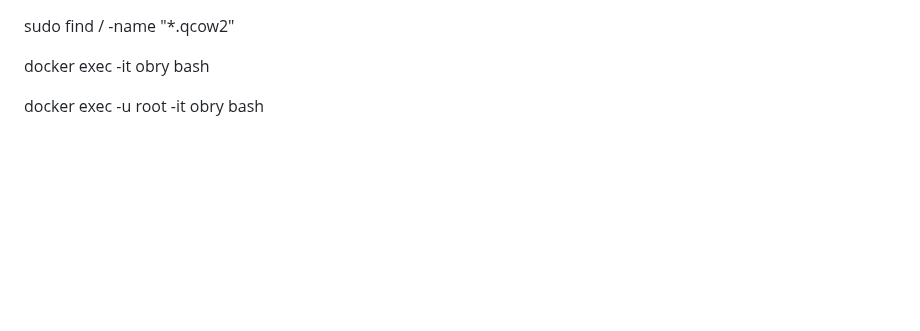
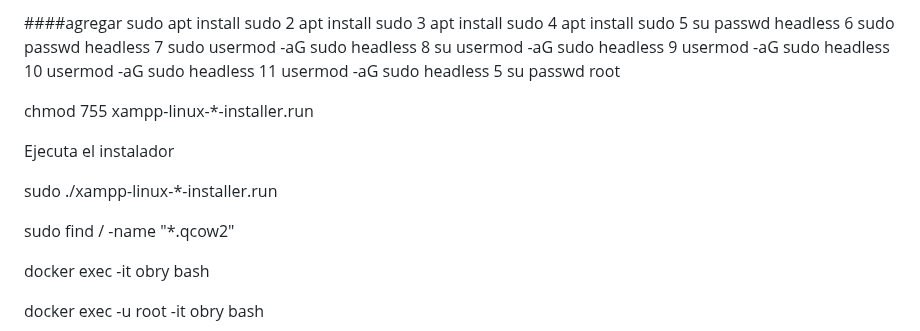
Before and after one commit to obryanvip/deep, a Markdown page: README.md, the part around the change. Drawn GitHub-style; blank space fills up the shorter version.

```diff
--- a/README.md
+++ b/README.md
@@ -1,3 +1,24 @@
+####agregar sudo
+apt install sudo
+    2  apt install sudo
+    3  apt install sudo
+    4  apt install sudo
+    5  su passwd headless
+    6  sudo passwd headless
+    7  sudo usermod -aG sudo headless
+    8  su usermod -aG sudo headless
+    9   usermod -aG sudo headless
+   10   usermod -aG sudo headless
+   11   usermod -aG sudo headless
+       5  su passwd root
+
+chmod 755 xampp-linux-*-installer.run
+
+Ejecuta el instalador
+
+sudo ./xampp-linux-*-installer.run
+
+
 sudo find / -name "*.qcow2"
 
 
```
